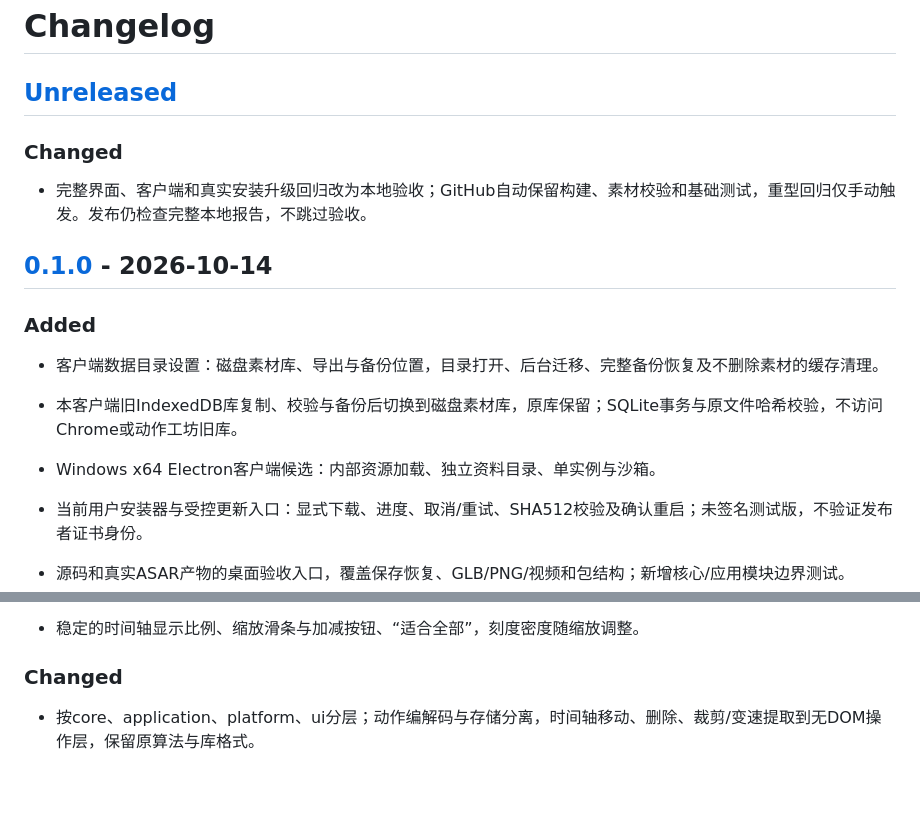
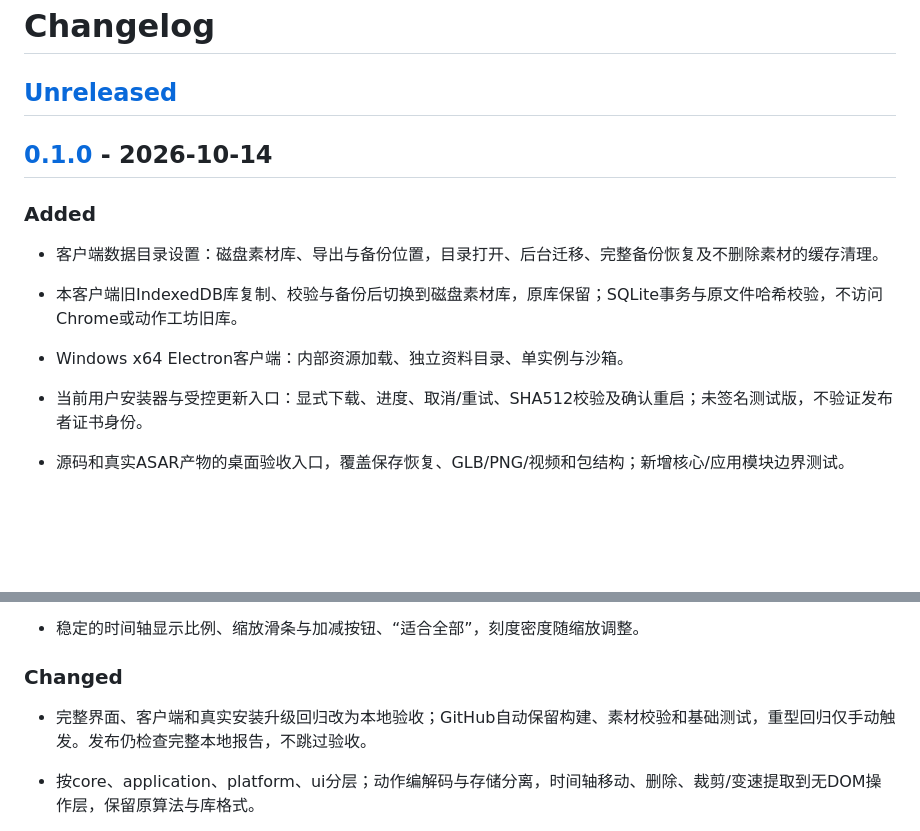
Before and after one commit to mhdfy1988/motion-deck, a Markdown page: CHANGELOG.md, 2 parts joined by grey strips. GitHub-like rendering; blank space fills up the shorter version.

Commit message:
docs: finalize v0.1.0 prerelease notes

```diff
--- a/CHANGELOG.md
+++ b/CHANGELOG.md
@@ -1,10 +1,6 @@
 # Changelog
 
 ## [Unreleased]
-
-### Changed
-
-- 完整界面、客户端和真实安装升级回归改为本地验收；GitHub自动保留构建、素材校验和基础测试，重型回归仅手动触发。发布仍检查完整本地报告，不跳过验收。
 
 ## [0.1.0] - 2026-10-14
 
@@ -13,7 +9,7 @@
 - 客户端数据目录设置：磁盘素材库、导出与备份位置，目录打开、后台迁移、完整备份恢复及不删除素材的缓存清理。
 - 本客户端旧IndexedDB库复制、校验与备份后切换到磁盘素材库，原库保留；SQLite事务与原文件哈希校验，不访问Chrome或动作工坊旧库。
 
-- Windows x64 Electron客户端候选：内部资源加载、独立资料目录、单实例与沙箱。
+- Windows x64 Electron客户端：内部资源加载、独立资料目录、单实例与沙箱。
 - 当前用户安装器与受控更新入口：显式下载、进度、取消/重试、SHA512校验及确认重启；未签名测试版，不验证发布者证书身份。
 - 源码和真实ASAR产物的桌面验收入口，覆盖保存恢复、GLB/PNG/视频和包结构；新增核心/应用模块边界测试。
 
@@ -25,6 +21,8 @@
 - 稳定的时间轴显示比例、缩放滑条与加减按钮、“适合全部”，刻度密度随缩放调整。
 
 ### Changed
+
+- 完整界面、客户端和真实安装升级回归改为本地验收；GitHub自动保留构建、素材校验和基础测试，重型回归仅手动触发。发布仍检查完整本地报告，不跳过验收。
 
 - 按core、application、platform、ui分层；动作编解码与存储分离，时间轴移动、删除、裁剪/变速提取到无DOM操作层，保留原算法与库格式。
 - npm start默认启动客户端；npm run dev保留网页开发服务。桌面打包只收录显式运行文件和已校验素材，不携带开发依赖及测试输出。
```
Also changed, not shown: README.md (+1 -1 lines).
